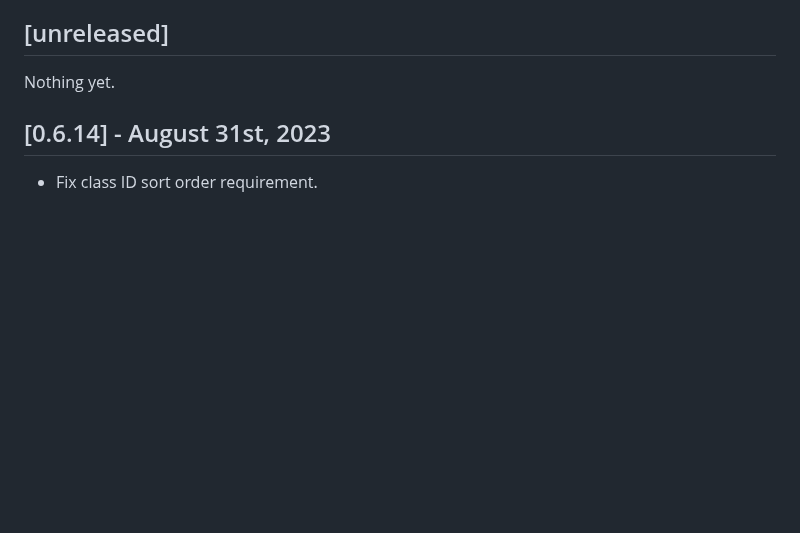
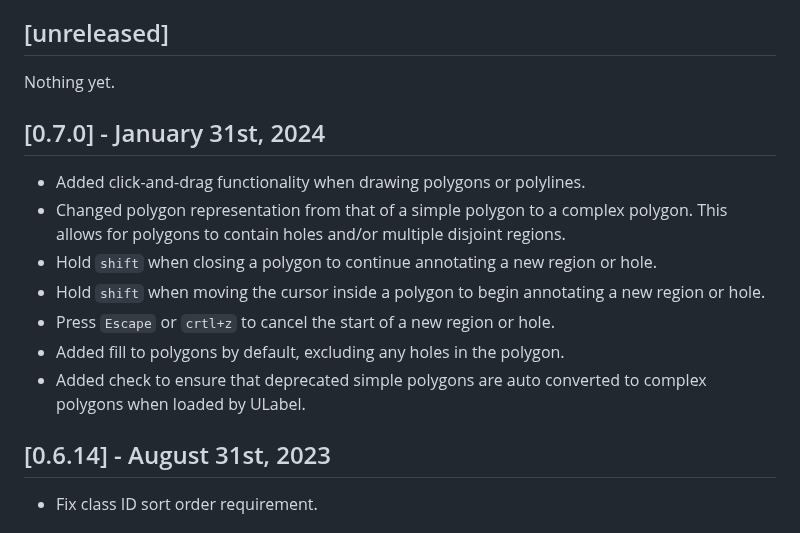
Before and after one commit to SenteraLLC/ulabel, a Markdown page: changelog.md, the part around the change. Rendered like a GitHub page; blank space fills up the shorter version.

Commit message:
Update changelog

```diff
--- a/changelog.md
+++ b/changelog.md
@@ -5,6 +5,16 @@ All notable changes to this project will be documented here.
 ## [unreleased]
 
 Nothing yet.
+
+## [0.7.0] - January 31st, 2024
+
+- Added click-and-drag functionality when drawing polygons or polylines.
+- Changed polygon representation from that of a simple polygon to a complex polygon. This allows for polygons to contain holes and/or multiple disjoint regions.
+- Hold `shift` when closing a polygon to continue annotating a new region or hole.
+- Hold `shift` when moving the cursor inside a polygon to begin annotating a new region or hole.
+- Press `Escape` or `crtl+z` to cancel the start of a new region or hole.
+- Added fill to polygons by default, excluding any holes in the polygon.
+- Added check to ensure that deprecated simple polygons are auto converted to complex polygons when loaded by ULabel.
 
 ## [0.6.14] - August 31st, 2023
 
```
